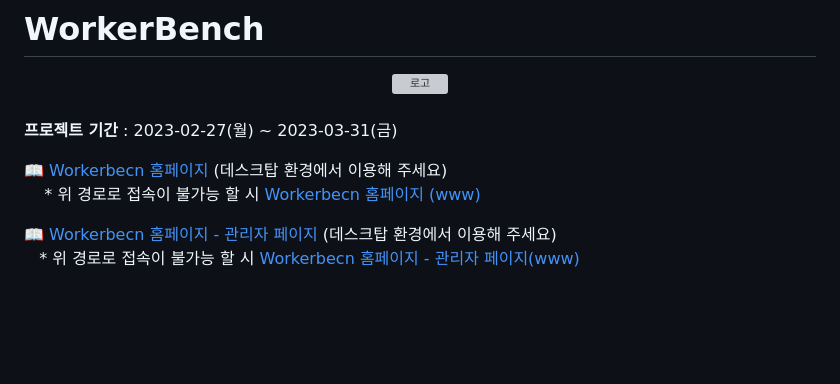
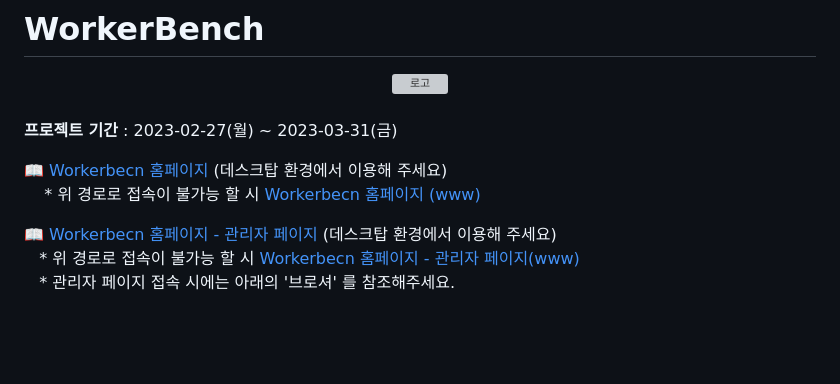
Before and after one commit to workerBench/workerBenchProject, a Markdown page: README.md, the part around the change. GitHub-like rendering; grey boxes are pictures that could not be loaded.

Commit message:
Fix: readme 수정_ 관리자 페이지 접속시 안내문 추가

```diff
--- a/README.md
+++ b/README.md
@@ -36,7 +36,7 @@
 
 📖 [Workerbecn 홈페이지](http://msdou46-94.shop/) (데스크탑 환경에서 이용해 주세요) <br/> &nbsp;&nbsp;&nbsp; \* 위 경로로 접속이 불가능 할 시 [Workerbecn 홈페이지 (www)](http://www.msdou46-94.shop/)
 
-📖 [Workerbecn 홈페이지 - 관리자 페이지 ](http://msdou46-94.shop/admin/login) (데스크탑 환경에서 이용해 주세요) <br/>&nbsp;&nbsp;&nbsp;\* 위 경로로 접속이 불가능 할 시 [Workerbecn 홈페이지 - 관리자 페이지(www)](http://www.msdou46-94.shop/admin/login)
+📖 [Workerbecn 홈페이지 - 관리자 페이지 ](http://msdou46-94.shop/admin/login) (데스크탑 환경에서 이용해 주세요) <br/>&nbsp;&nbsp;&nbsp;\* 위 경로로 접속이 불가능 할 시 [Workerbecn 홈페이지 - 관리자 페이지(www)](http://www.msdou46-94.shop/admin/login) <br/>&nbsp;&nbsp;&nbsp;\* 관리자 페이지 접속 시에는 아래의 '브로셔' 를 참조해주세요.
 
 <br/>
 <br/>
```
